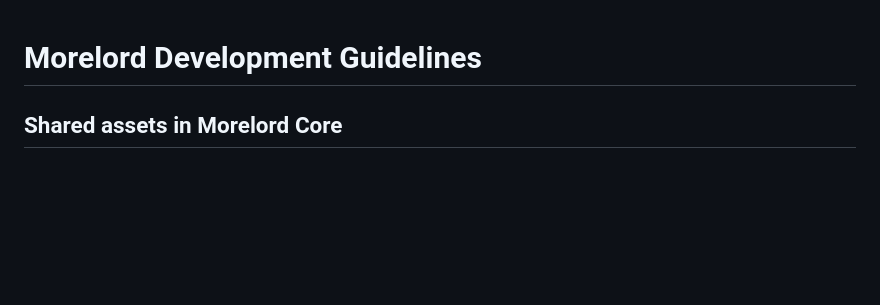
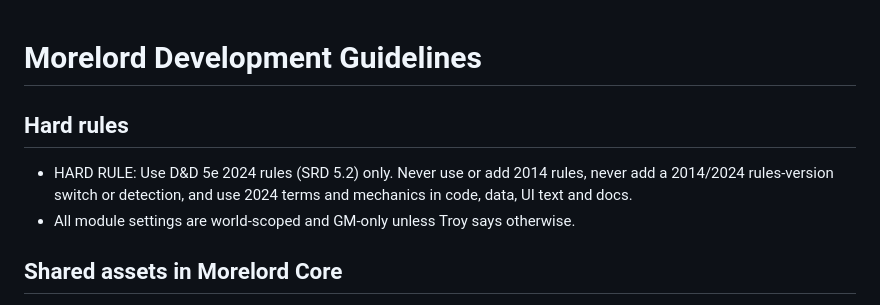
Before and after one commit to tmoreland72/morelord-core, a Markdown page: AGENTS.md, the part around the change. Rendered like a GitHub page; blank space fills up the shorter version.

Commit message:
Add 2024-only and world-scoped settings rules to AGENTS.md (#12)
Record the SRD 5.2 hard rule and the world-scoped, GM-only settings rule in the shared agent instructions.

Co-authored-by: Cursor Agent <cursoragent@cursor.com>
Co-authored-by: Troy Moreland <tmoreland72@users.noreply.github.com>

```diff
--- a/AGENTS.md
+++ b/AGENTS.md
@@ -1,4 +1,9 @@
 # Morelord Development Guidelines
+
+## Hard rules
+
+- HARD RULE: Use D&D 5e 2024 rules (SRD 5.2) only. Never use or add 2014 rules, never add a 2014/2024 rules-version switch or detection, and use 2024 terms and mechanics in code, data, UI text and docs.
+- All module settings are world-scoped and GM-only unless Troy says otherwise.
 
 ## Shared assets in Morelord Core
 
```
